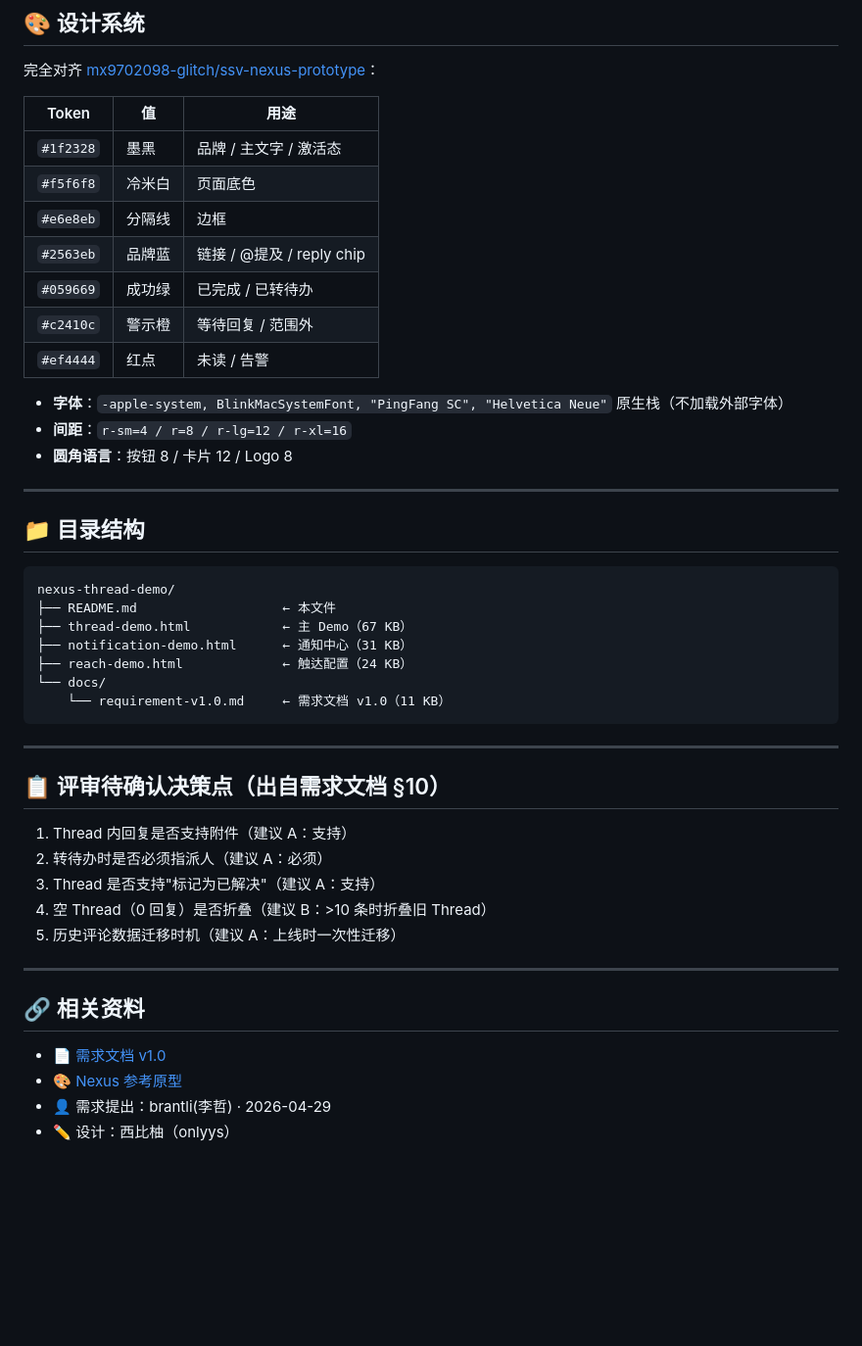
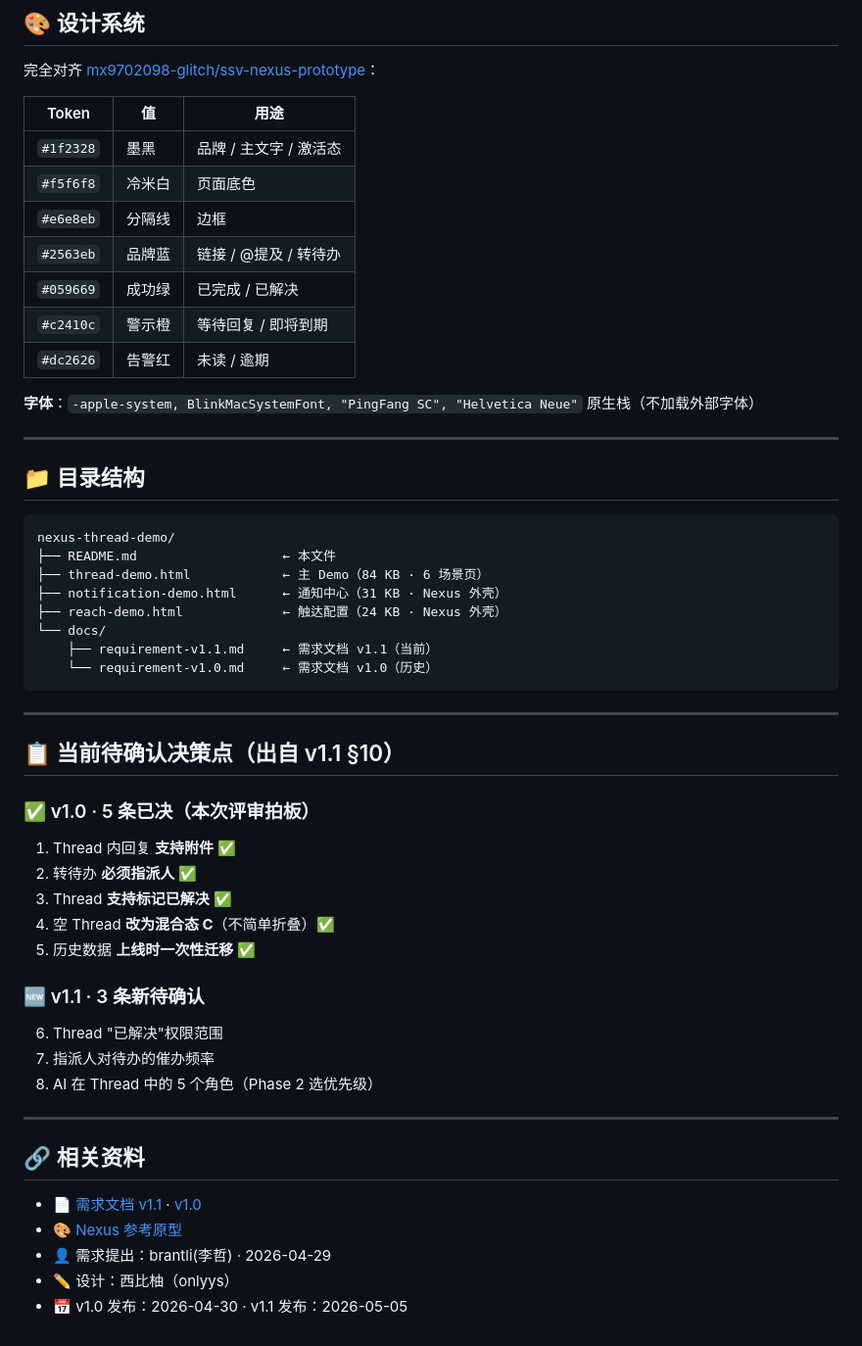
Before and after one commit to onlyys/nexus-thread-demo, a Markdown page: README.md, the part around one of its changes. Shown at 98% size. Rendered like a GitHub page; blank space fills up the shorter version.

````diff
--- a/README.md
+++ b/README.md
@@ -67,14 +66,12 @@
 | `#1f2328` | 墨黑 | 品牌 / 主文字 / 激活态 |
 | `#f5f6f8` | 冷米白 | 页面底色 |
 | `#e6e8eb` | 分隔线 | 边框 |
-| `#2563eb` | 品牌蓝 | 链接 / @提及 / reply chip |
-| `#059669` | 成功绿 | 已完成 / 已转待办 |
-| `#c2410c` | 警示橙 | 等待回复 / 范围外 |
-| `#ef4444` | 红点 | 未读 / 告警 |
+| `#2563eb` | 品牌蓝 | 链接 / @提及 / 转待办 |
+| `#059669` | 成功绿 | 已完成 / 已解决 |
+| `#c2410c` | 警示橙 | 等待回复 / 即将到期 |
+| `#dc2626` | 告警红 | 未读 / 逾期 |
 
-- **字体**：`-apple-system, BlinkMacSystemFont, "PingFang SC", "Helvetica Neue"` 原生栈（不加载外部字体）
-- **间距**：`r-sm=4 / r=8 / r-lg=12 / r-xl=16`
-- **圆角语言**：按钮 8 / 卡片 12 / Logo 8
+**字体**：`-apple-system, BlinkMacSystemFont, "PingFang SC", "Helvetica Neue"` 原生栈（不加载外部字体）
 
 ---
 
@@ -83,28 +80,36 @@
 ```
 nexus-thread-demo/
 ├── README.md                   ← 本文件
-├── thread-demo.html            ← 主 Demo（67 KB）
-├── notification-demo.html      ← 通知中心（31 KB）
-├── reach-demo.html             ← 触达配置（24 KB）
+├── thread-demo.html            ← 主 Demo（84 KB · 6 场景页）
+├── notification-demo.html      ← 通知中心（31 KB · Nexus 外壳）
+├── reach-demo.html             ← 触达配置（24 KB · Nexus 外壳）
 └── docs/
-    └── requirement-v1.0.md     ← 需求文档 v1.0（11 KB）
+    ├── requirement-v1.1.md     ← 需求文档 v1.1（当前）
+    └── requirement-v1.0.md     ← 需求文档 v1.0（历史）
 ```
 
 ---
 
-## 📋 评审待确认决策点（出自需求文档 §10）
+## 📋 当前待确认决策点（出自 v1.1 §10）
 
-1. Thread 内回复是否支持附件（建议 A：支持）
-2. 转待办时是否必须指派人（建议 A：必须）
-3. Thread 是否支持"标记为已解决"（建议 A：支持）
-4. 空 Thread（0 回复）是否折叠（建议 B：>10 条时折叠旧 Thread）
-5. 历史评论数据迁移时机（建议 A：上线时一次性迁移）
+### ✅ v1.0 · 5 条已决（本次评审拍板）
+1. Thread 内回复 **支持附件** ✅
+2. 转待办 **必须指派人** ✅
+3. Thread **支持标记已解决** ✅
+4. 空 Thread **改为混合态 C**（不简单折叠）✅
+5. 历史数据 **上线时一次性迁移** ✅
+
+### 🆕 v1.1 · 3 条新待确认
+6. Thread "已解决"权限范围
+7. 指派人对待办的催办频率
+8. AI 在 Thread 中的 5 个角色（Phase 2 选优先级）
 
 ---
 
 ## 🔗 相关资料
 
-- 📄 [需求文档 v1.0](docs/requirement-v1.0.md)
+- 📄 [需求文档 v1.1](docs/requirement-v1.1.md) · [v1.0](docs/requirement-v1.0.md)
 - 🎨 [Nexus 参考原型](https://github.com/mx9702098-glitch/ssv-nexus-prototype)
 - 👤 需求提出：brantli(李哲) · 2026-04-29
 - ✏️ 设计：西比柚（onlyys）
+- 📅 v1.0 发布：2026-04-30 · v1.1 发布：2026-05-05
````
Also changed, not shown: other parts of README.md (+40 -41 lines).
